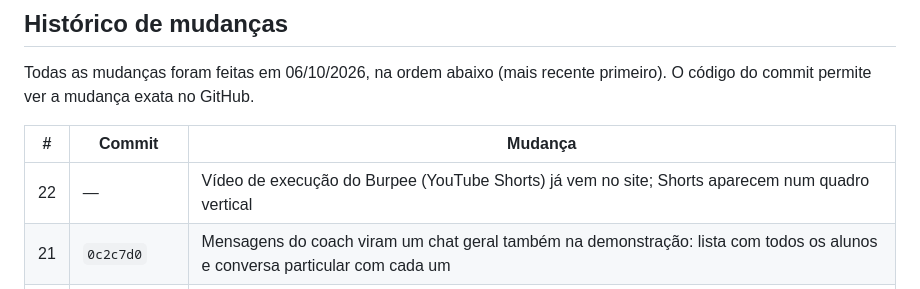
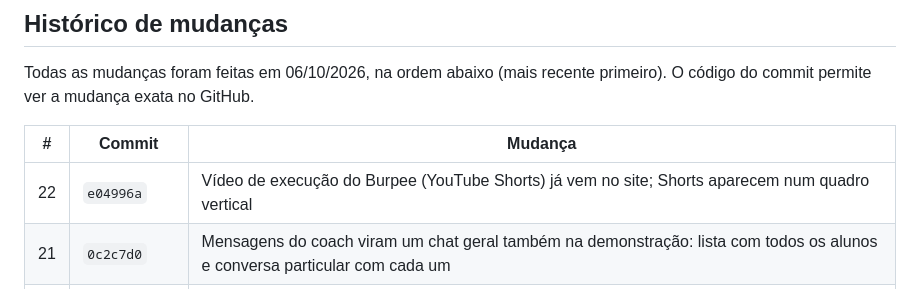
Before and after one commit to Gusttavo-Luiz/FitCore, a Markdown page: docs/DOCUMENTACAO.md, the part around the change. Rendered like a GitHub page.

Commit message:
Docs: commit id for the Burpee video change
Co-Authored-By: Claude Opus 5.5 <noreply@anthropic.com>
Claude-Session: https://claude.ai/code/session_01B5QiBxbjy2Mwbk9cCXhaim

```diff
--- a/docs/DOCUMENTACAO.md
+++ b/docs/DOCUMENTACAO.md
@@ -296,7 +296,7 @@ Todas as mudanças foram feitas em 06/10/2026, na ordem abaixo (mais recente pri
 
 | # | Commit | Mudança |
 | --- | --- | --- |
-| 22 | — | Vídeo de execução do Burpee (YouTube Shorts) já vem no site; Shorts aparecem num quadro vertical |
+| 22 | `e04996a` | Vídeo de execução do Burpee (YouTube Shorts) já vem no site; Shorts aparecem num quadro vertical |
 | 21 | `0c2c7d0` | Mensagens do coach viram um chat geral também na demonstração: lista com todos os alunos e conversa particular com cada um |
 | 20 | `2b08373` | Chat no banco: mensagens em tempo real entre aluno e coach, lista de conversas do coach, não lidas e confirmação de leitura |
 | 19 | `fd16c51` | Botão Editar na lista de Alunos: coach muda plano, objetivo e status (e o plano/objetivo de convites pendentes) |
```
